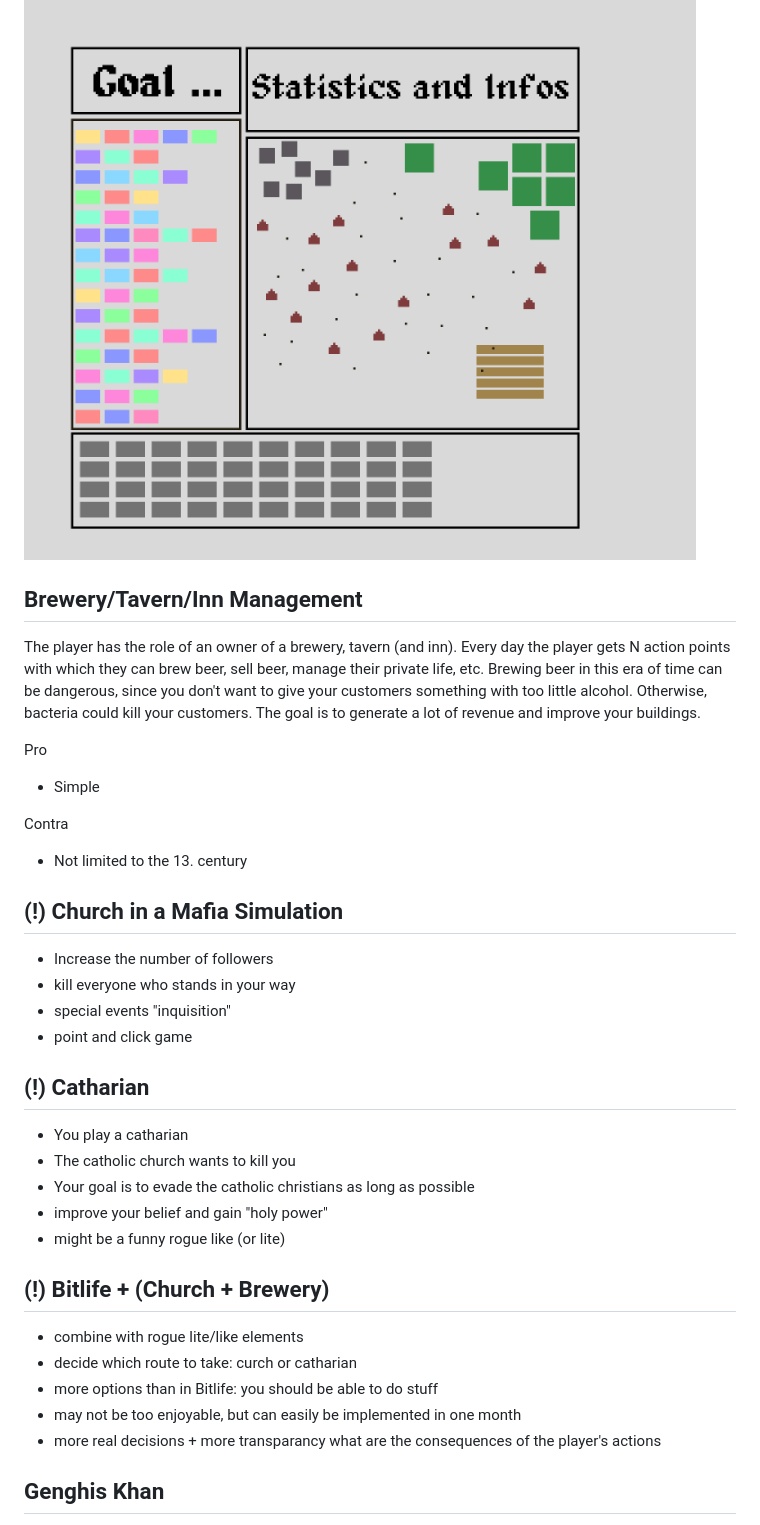
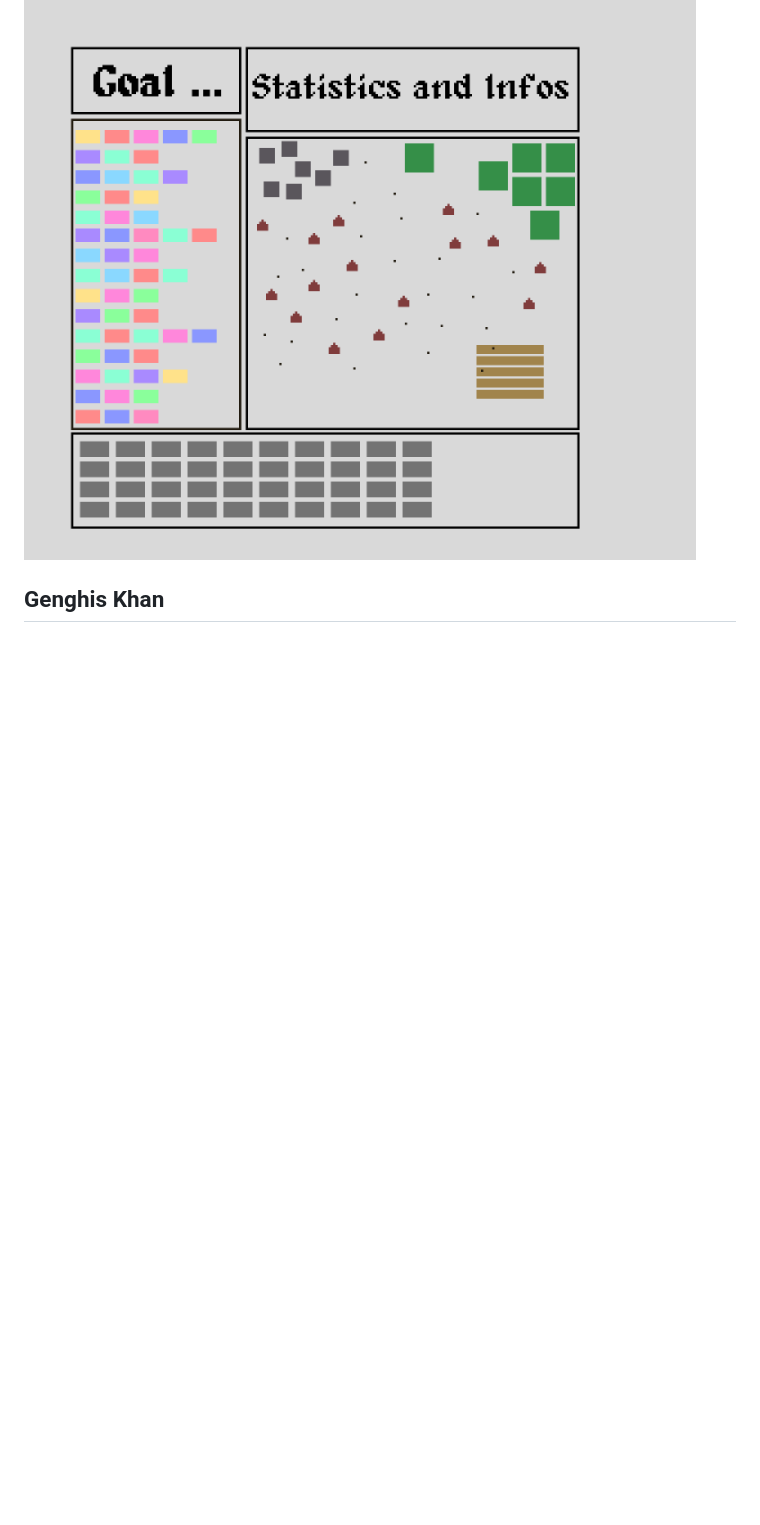
Before and after one commit to t4khosu/JS13K-2023, a Markdown page: ideas/README.md, the part around the change printed below. Rendered like a GitHub page; blank space fills up the shorter version.

```diff
--- a/ideas/README.md
+++ b/ideas/README.md
@@ -32,36 +32,6 @@ Challenges
 
 ![Latin Translation](LatinTranslation.png)
 
-## Brewery/Tavern/Inn Management
-The player has the role of an owner of a brewery, tavern (and inn). Every day the player gets N action points with which they can brew beer, sell beer, manage their private life, etc. Brewing beer in this era of time can be dangerous, since you don't want to give your customers something with too little alcohol. Otherwise, bacteria could kill your customers.
-The goal is to generate a lot of revenue and improve your buildings.
-
-Pro
-* Simple
-
-Contra
-* Not limited to the 13. century
-
-## (!) Church in a Mafia Simulation
-* Increase the number of followers
-* kill everyone who stands in your way
-* special events "inquisition"
-* point and click game
-
-## (!) Catharian
-* You play a catharian
-* The catholic church wants to kill you
-* Your goal is to evade the catholic christians as long as possible
-* improve your belief and gain "holy power"
-* might be a funny rogue like (or lite)
-
-## (!) Bitlife + (Church + Brewery)
-* combine with rogue lite/like elements
-* decide which route to take: curch or catharian
-* more options than in Bitlife: you should be able to do stuff
-* may not be too enjoyable, but can easily be implemented in one month
-* more real decisions + more transparancy what are the consequences of the player's actions
-
 ## Genghis Khan
 A mini real time strategy game in whichg Ghengis Kan takes over the world. The game is level based and each mission represents a simple historic event.
 
```
Also changed, not shown: other parts of ideas/README.md (+82 -0 lines), ideas/TheCatharian.gif (added), 3 other files.
